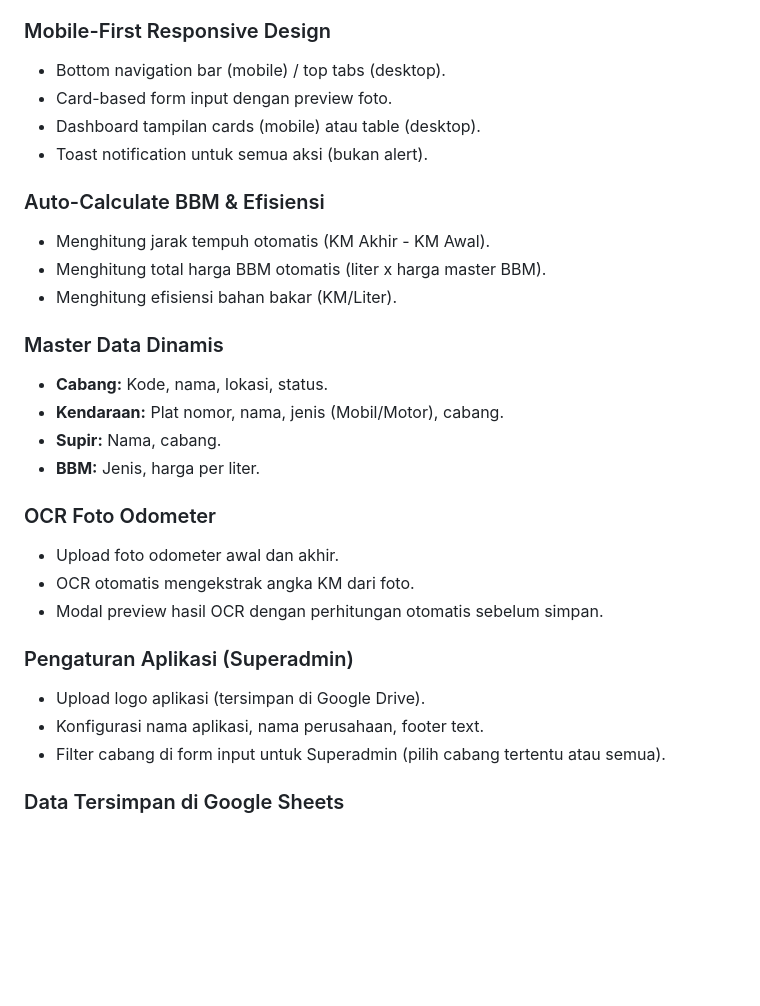
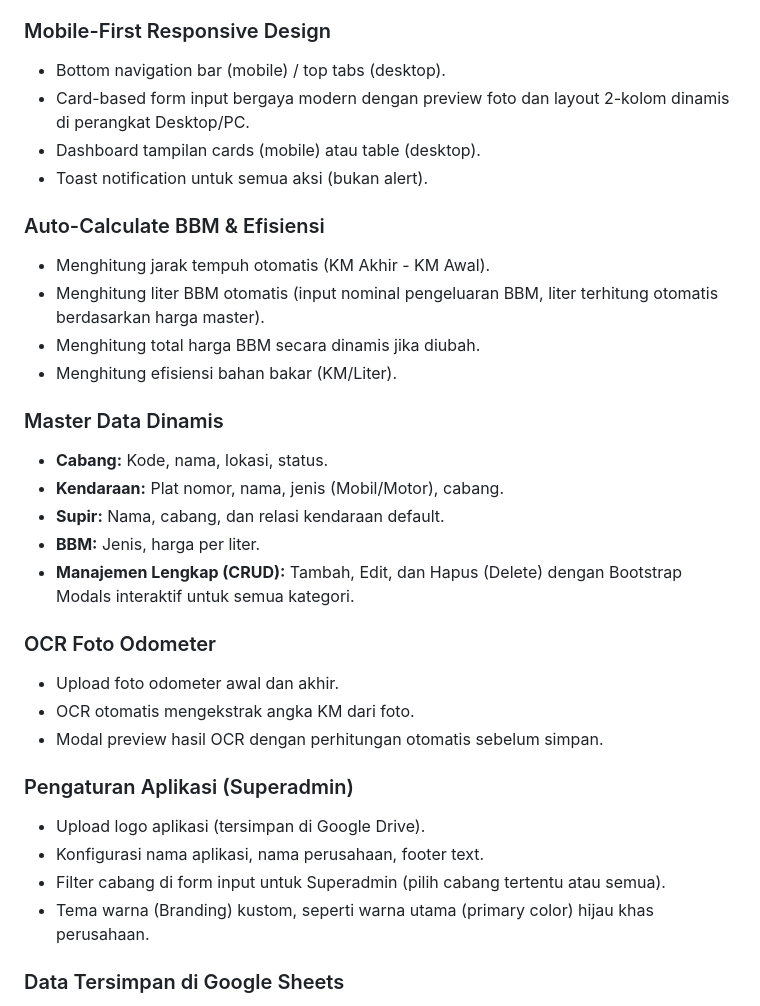
Before and after one commit to sndsupport/Monitoring-BBM-, a Markdown page: README.md, the part around the change. GitHub-like rendering; blank space fills up the shorter version.

Commit message:
docs: update features reflecting recent UI and logical enhancements

```diff
--- a/README.md
+++ b/README.md
@@ -10,20 +10,22 @@ Aplikasi berbasis web (Google Apps Script) untuk memudahkan pencatatan dan peman
 
 ### Mobile-First Responsive Design
 - Bottom navigation bar (mobile) / top tabs (desktop).
-- Card-based form input dengan preview foto.
+- Card-based form input bergaya modern dengan preview foto dan layout 2-kolom dinamis di perangkat Desktop/PC.
 - Dashboard tampilan cards (mobile) atau table (desktop).
 - Toast notification untuk semua aksi (bukan alert).
 
 ### Auto-Calculate BBM & Efisiensi
 - Menghitung jarak tempuh otomatis (KM Akhir - KM Awal).
-- Menghitung total harga BBM otomatis (liter x harga master BBM).
+- Menghitung liter BBM otomatis (input nominal pengeluaran BBM, liter terhitung otomatis berdasarkan harga master).
+- Menghitung total harga BBM secara dinamis jika diubah.
 - Menghitung efisiensi bahan bakar (KM/Liter).
 
 ### Master Data Dinamis
 - **Cabang:** Kode, nama, lokasi, status.
 - **Kendaraan:** Plat nomor, nama, jenis (Mobil/Motor), cabang.
-- **Supir:** Nama, cabang.
+- **Supir:** Nama, cabang, dan relasi kendaraan default.
 - **BBM:** Jenis, harga per liter.
+- **Manajemen Lengkap (CRUD):** Tambah, Edit, dan Hapus (Delete) dengan Bootstrap Modals interaktif untuk semua kategori.
 
 ### OCR Foto Odometer
 - Upload foto odometer awal dan akhir.
@@ -34,6 +36,7 @@ Aplikasi berbasis web (Google Apps Script) untuk memudahkan pencatatan dan peman
 - Upload logo aplikasi (tersimpan di Google Drive).
 - Konfigurasi nama aplikasi, nama perusahaan, footer text.
 - Filter cabang di form input untuk Superadmin (pilih cabang tertentu atau semua).
+- Tema warna (Branding) kustom, seperti warna utama (primary color) hijau khas perusahaan.
 
 ### Data Tersimpan di Google Sheets
 - Seluruh data operasional langsung terekam pada Google Sheets.
```
